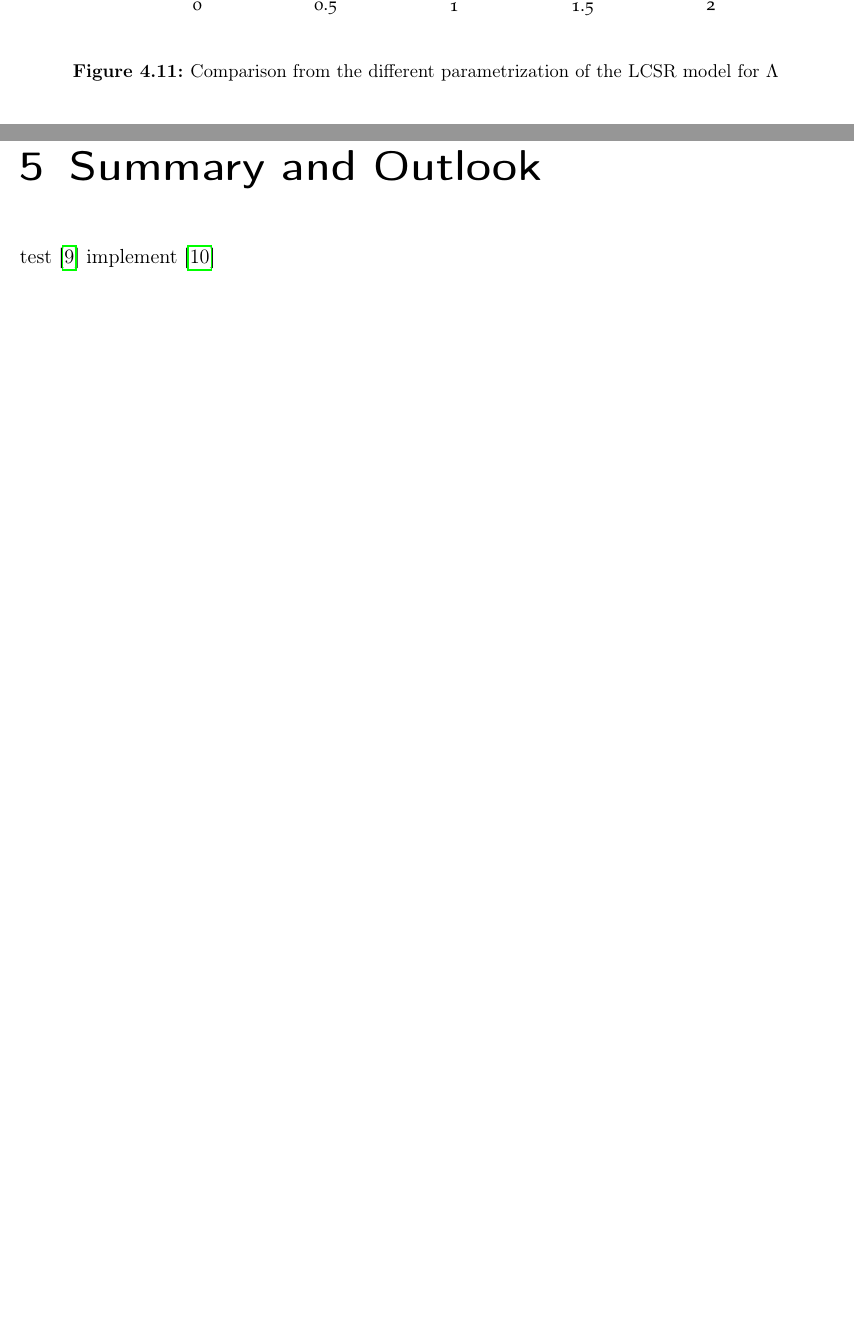
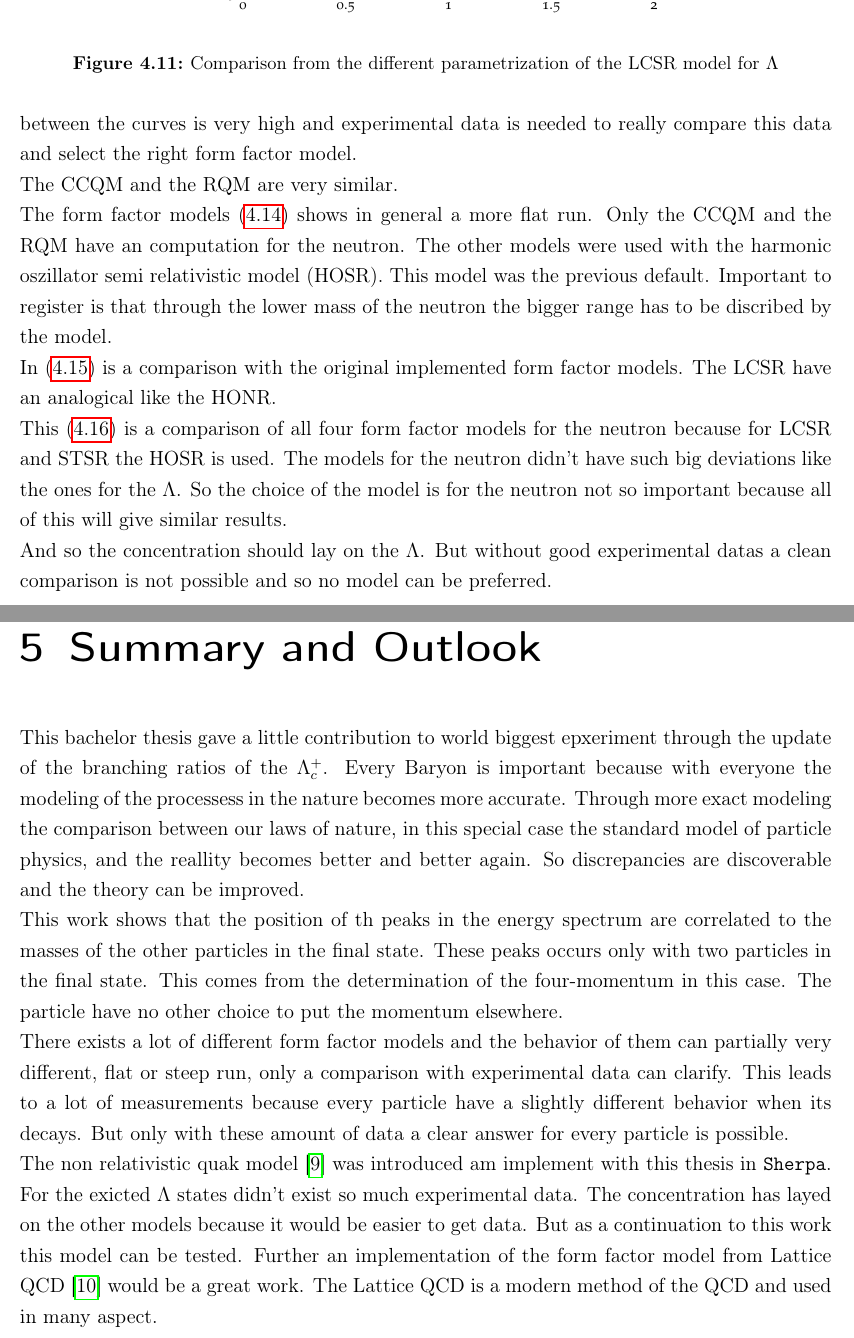
Before and after one commit to sven5s/bachelor_thesis, a LaTeX thesis (BA_main_englisch.tex, which reads evaluation.tex, summary.tex): two parts of pages 27 and 33 of 50 before the commit and two parts of pages 27 and 31 of 48 after it, joined at a grey line, cut so that both start at the same text, the shorter picture padded with empty space. The pictures show the PDF file BA_main_englisch.pdf that the author committed with the source.

Commit message:
final version for the day

```diff
--- a/evaluation.tex
+++ b/evaluation.tex
@@ -122,15 +122,11 @@ All diagrams of the form factors shwo the same behavior. There is no difference
 in the semileptonic decays in electron or muon except of an sharp increase of
 the beginnig of the graph for the muon. But this comes from the higher
 mass of the muon compared to the electron.
+
 \begin{figure}[h]
   \centering
-  \includegraphics[width=0.75\textwidth]{../results/formfactor_new/with_old_comp/rivet-plots/LambdaCPlus_semileptonic/LambdaQ2.pdf}
+  \includegraphics[width=0.6\textwidth]{../results/formfactor_new/with_old_comp/rivet-plots/LambdaCPlus_semileptonic/LambdaQ2.pdf}
   \caption{Comparison from the already implemented form factor models in leadding order (old)
   and with all factors for \(\Lambda\)} \label{gr:with_old_comp}
 \end{figure}
 
-\begin{figure}[h]
-  \centering
-  \includegraphics[width=0.75\textwidth]{../results/formfactor_new/LCSR_comp/rivet-plots/LambdaCPlus_semileptonic/LambdaQ2.pdf}
-  \caption{Comparison from the different parametrization of the LCSR model for \(\Lambda\)} \label{gr:lcsr}
-\end{figure}
@@ -137,5 +141,4 @@ mass of the muon compared to the electron.
 
 \begin{figure}[h]
   \centering
-  \includegraphics[width=0.75\textwidth]{../results/formfactor_new/QCDSR_comp/rivet-plots/LambdaCPlus_semileptonic/LambdaQ2.pdf}
-  \caption{Comparison from the different parametrization of the QCDSR model for \(\Lambda\)} \label{gr:qcdsr}
+  \includegraphics[width=0.6\textwidth]{../results/formfactor_new/LCSR_comp/rivet-plots/LambdaCPlus_semileptonic/LambdaQ2.pdf}
@@ -143,3 +151,4 @@ mass of the muon compared to the electron.
 
 \begin{figure}[h]
   \centering
+  \includegraphics[width=0.6\textwidth]{../results/formfactor_new/QCDSR_comp/rivet-plots/LambdaCPlus_semileptonic/LambdaQ2.pdf}
@@ -149,3 +164,5 @@ mass of the muon compared to the electron.
 
 \begin{figure}[h]
   \centering
+  \includegraphics[width=0.6\textwidth]{../results/formfactor_new/others_comp/rivet-plots/LambdaCPlus_semileptonic/LambdaQ2.pdf}
+  \caption{Comparison from some of the self implemented form factor models for \(\Lambda\)} \label{gr:others_comp}
@@ -154,15 +169,43 @@ mass of the muon compared to the electron.
 \end{figure}
+The diagram {\eqref{gr:others_comp}} shows the big differences between the
+difference models. The spread between the curves is very high and
+experimental data is needed to really compare this data and select the
+right form factor model.\\
+The CCQM and the RQM are very similar.
 
 \begin{figure}[h]
   \centering
-  \includegraphics[width=0.75\textwidth]{../results/formfactor_new/others_orig_comp/rivet-plots/LambdaCPlus_semileptonic/LambdaQ2.pdf}
+  \includegraphics[width=0.6\textwidth]{../results/formfactor_new/others_comp/rivet-plots/LambdaCPlus_semileptonic/NeutronQ2.pdf}
+  \caption{Comparison from some of the self implemented form factor models for the neutron} \label{gr:others_comp_n}
+\end{figure}
+The form factor models {\eqref{gr:others_comp_n}} shows in general a more
+flat run. Only the CCQM and the RQM have an computation for the neutron.
+The other models were used with the harmonic oszillator semi relativistic
+model (HOSR). This model was the previous default. Important to register is that
+through the lower mass of the neutron the bigger range has to be discribed
+by the model.
+
+\begin{figure}[h]
+  \centering
+  \includegraphics[width=0.6\textwidth]{../results/formfactor_new/others_orig_comp/rivet-plots/LambdaCPlus_semileptonic/LambdaQ2.pdf}
   \caption{Comparison from the already implemented form factor models with
   some of the self implemented ones for \(\Lambda\)} \label{gr:others_orig_comp}
 \end{figure}
+In {\eqref{gr:others_orig_comp}} is a comparison with the original implemented
+form factor models. The LCSR have an analogical like the HONR.
 
 \begin{figure}[h]
   \centering
-  \includegraphics[width=0.75\textwidth]{../results/formfactor_new/others_orig_comp/rivet-plots/LambdaCPlus_semileptonic/NeutronQ2.pdf}
+  \includegraphics[width=0.6\textwidth]{../results/formfactor_new/others_orig_comp/rivet-plots/LambdaCPlus_semileptonic/NeutronQ2.pdf}
   \caption{Comparison from the already implemented form factor models with
   some of the self implemented ones for the neutron} \label{gr:others_orig_comp_n}
 \end{figure}
+This {\eqref{gr:others_orig_comp_n}} is a comparison of all four form factor
+models for the neutron because for LCSR and STSR the HOSR is used. The models for
+the neutron didn't have such big deviations like the ones for the \(\Lambda\).
+So the choice of the model is for the neutron not so important because all of this
+will give similar results.
+\par
+And so the concentration should lay on the \(\Lambda\). But without good
+experimental datas a clean comparison is not possible and so no model can
+be preferred.
--- a/summary.tex
+++ b/summary.tex
@@ -5,0 +1,27 @@ implement
+This bachelor thesis gave a little contribution to world biggest epxeriment
+through the update of the branching ratios of the \(\Lambda_c^+\). Every
+Baryon is important because with everyone the modeling of the processess
+in the nature becomes more accurate. Through more exact modeling the
+comparison between our laws of nature, in this special case the
+standard model of particle physics, and the reallity becomes better and
+better again. So discrepancies are discoverable and the theory can be
+improved.\\
+This work shows that the position of th peaks in the energy spectrum are
+correlated to the masses of the other particles in the final state. These peaks
+occurs only with two particles in the final state. This comes from the
+determination of the four-momentum in this case. The particle have no other
+choice to put the momentum elsewhere.\\
+There exists a lot of different form factor models and the behavior of them
+can partially very different, flat or steep run, only a comparison with
+experimental data can clarify. This leads to a lot of measurements because
+every particle have a slightly different behavior when its decays. But
+only with these amount of data a clear answer for every particle is possible.
+\par
+\par
+The non relativistic quak model \cite{NRQM} was introduced am implement with
+this thesis in \texttt{Sherpa}. For the exicted \(\Lambda\) states didn't
+exist so much experimental data. The concentration has layed on the
+other models because it would be easier to get data. But as a continuation to
+this work this model can be tested. Further an implementation of the form
+factor model from Lattice QCD \cite{Lattice_QCD} would be a great work.
+The Lattice QCD is a modern method of the QCD and used in many aspect.
```
Also changed, not shown: methods.tex (+1 -1 lines), BA_main_englisch.pdf, evaluation.tex (25 more changed lines), summary.tex (5 more changed lines).
